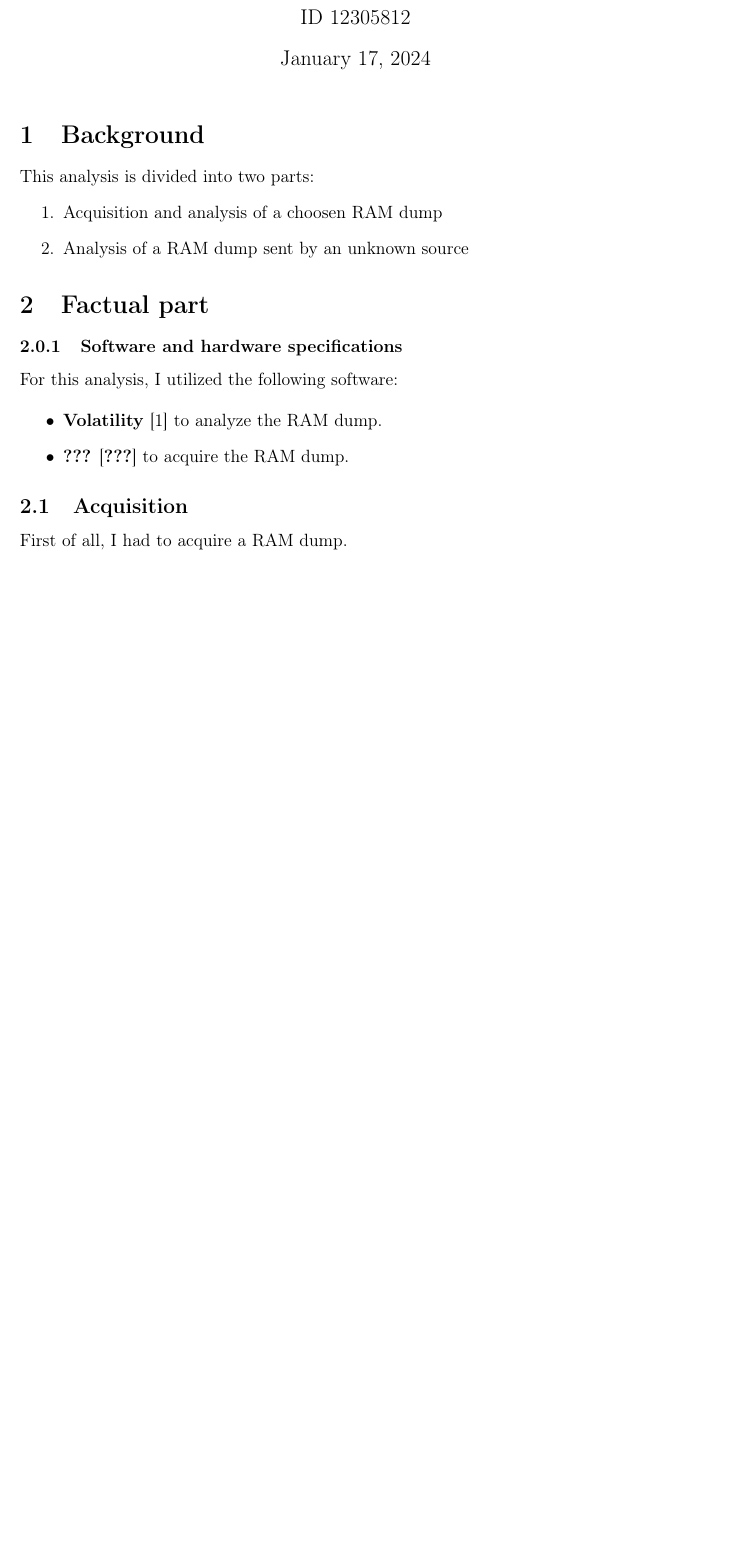
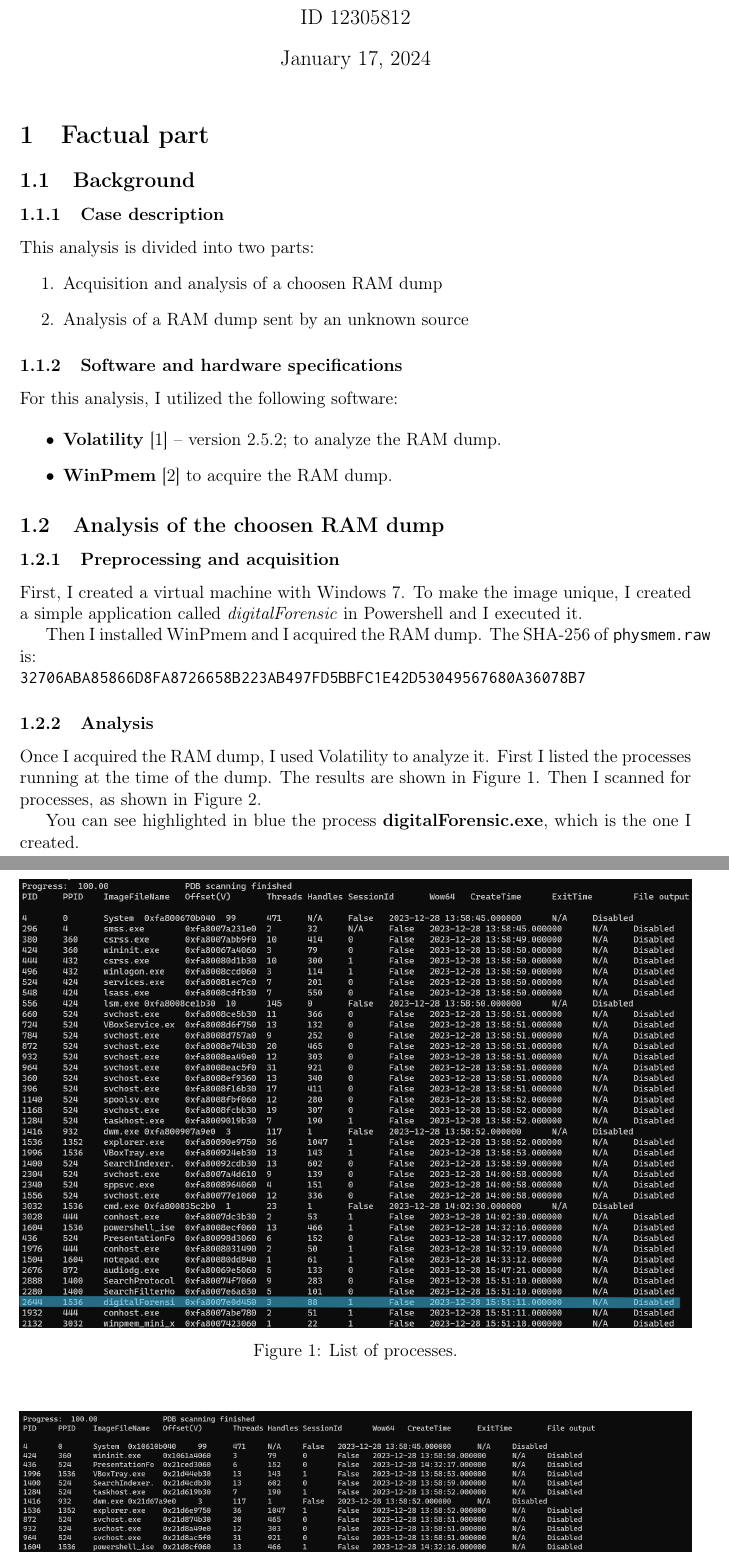
Before and after one commit to epi-xel/digital-forensics, a LaTeX problem sheet (assignment_4/report/main.tex): part of page 1 of 4 before the commit and two parts of pages 1 and 2 of 8 after it, the two joined at a grey line, cut so that both start at the same text, the shorter picture padded with empty space. The pictures show the PDF file assignment_4/report/main.pdf that the author committed with the source.

Commit message:
Init part 1 assignment 4

```diff
--- a/assignment_4/report/main.tex
+++ b/assignment_4/report/main.tex
@@ -42,7 +42,11 @@
 
 \maketitle
 
-\section{Background}
+\section{Factual part}
+
+\subsection{Background}
+
+\subsubsection{Case description}
 
 This analysis is divided into two parts:
 \begin{enumerate}
@@ -50,20 +54,34 @@ This analysis is divided into two parts:
         \item Analysis of a RAM dump sent by an unknown source
 \end{enumerate}
 
-\section{Factual part}
-
 \subsubsection{Software and hardware specifications}
 \label{sec:specs}
 
 For this analysis, I utilized the following software:
 
 \begin{itemize}
-    \item \textbf{Volatility} \cite{volatility} to analyze the RAM dump.
-    \item \textbf{???} \cite{???} to acquire the RAM dump.
+    \item \textbf{Volatility} \cite{volatility} -- version 2.5.2; to analyze the RAM dump.
+    \item \textbf{WinPmem} \cite{winpmem} to acquire the RAM dump.
 \end{itemize}
 
-\subsection{Acquisition}
+\subsection{Analysis of the choosen RAM dump}
 
-First of all, I had to acquire a RAM dump.
+\subsubsection{Preprocessing and acquisition}
 
-%% TODO: insert here first part analysis
+First, I created a virtual machine with Windows 7. To make the image unique, I created a simple application called \textit{digitalForensic} in Powershell and I executed it.
+
+Then I installed WinPmem and I acquired the RAM dump. The SHA-256 of \texttt{physmem.raw} is:\\
+\texttt{32706ABA85866D8FA8726658B223AB497FD5BBFC1E42D53049567680A36078B7}
+
+\subsubsection{Analysis}
+
+Once I acquired the RAM dump, I used Volatility to analyze it. First I listed the processes running at the time of the dump. The results are shown in Figure \ref{fig:pslist}. Then I scanned for processes, as shown in Figure \ref{fig:psscan}.
+
+\begin{figure}
+        \centering
+        \includegraphics[width=\textwidth]{images/pslist.png}
+        \caption{List of processes.}
+        \label{fig:pslist}
+\end{figure}
+
+\begin{figure}
@@ -70,3 +91,19 @@ First of all, I had to acquire a RAM dump.
+        \label{fig:psscan}
+\end{figure}
+
+You can see highlighted in blue the process \textbf{digitalForensic.exe}, which is the one I created.
+
+We can notice that scanning and listing processes gives different results. This is because \texttt{pslist} only lists processes that are in the \textit{EPROCESS} structure, while \texttt{psscan} scans the physical memory for the \textit{EPROCESS} structure. This means that \texttt{psscan} can find processes that are not in the \textit{EPROCESS} structure, such as terminated processes.
+
+Finally, I listed the network connections, as shown in Figure \ref{fig:netscan}.
+
+\begin{figure}
+        \centering
+        \includegraphics[width=\textwidth]{images/netscan.png}
+        \caption{List of network connections.}
+        \label{fig:netscan}
+\end{figure}
+
 
 \subsection{Analysis of the unknown RAM dump}
 
@@ -188,3 +233,8 @@ I looked for the processes running at the time of the dump:
 
 \subsubsection{Network connections}
 
+I scanned for network connections: the results are shown in Figure \ref{fig:netstat}.
+
+\begin{figure}[!ht]
+        \centering
+        \begin{subfigure}[b]{\textwidth}
@@ -191,5 +250,15 @@ I looked for the processes running at the time of the dump:
+\end{figure}
+
 \subsubsection{SID}
 
+I looked for the SIDs: you can see some of them in Figure \ref{fig:sid}.
+
+\begin{figure}
+        \centering
+        \includegraphics[width=\textwidth]{images/sids.png}
+        \caption{SID of the user.}
+        \label{fig:sid}
+\end{figure}
 
 \section{Expert testimony}
 
```
Also changed, not shown: assignment_4/report/sources.bib (+7 -0 lines), assignment_4/report/images/bobnet1.png (added), assignment_4/report/images/bobnet2.png (added), assignment_4/report/images/bobps.png (added), assignment_4/report/images/netscan.png (added), assignment_4/report/images/pslist.png (added), assignment_4/report/images/psscan.png (added), assignment_4/report/images/sids.png (added), assignment_4/report/main.pdf, assignment_4/report/main.tex (22 more changed lines).
